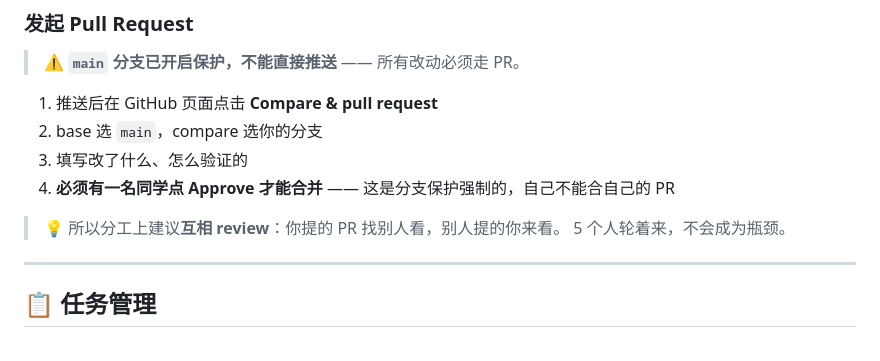
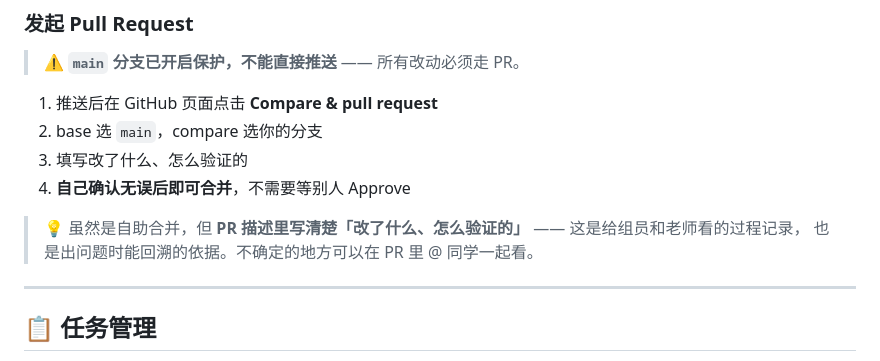
Before and after one commit to zhengads/MoodCut-dsa4213, a Markdown page: README.md, the part around the change. Rendered like a GitHub page.

Commit message:
docs: 取消 PR 的 review 要求，改为自助合并
经小组决定，不强制要求他人 Approve，自己确认后即可合并 PR。
main 的分支保护保留：仍然禁止直推、禁止强推。
自助合并时应在 PR 描述中写清改动内容与验证方式。

姓名: 郑明良
日期: 2026-09-23

```diff
--- a/README.md
+++ b/README.md
@@ -263,10 +263,10 @@ git push -u origin <你的分支>
 1. 推送后在 GitHub 页面点击 **Compare & pull request**
 2. base 选 `main`，compare 选你的分支
 3. 填写改了什么、怎么验证的
-4. **必须有一名同学点 Approve 才能合并** —— 这是分支保护强制的，自己不能合自己的 PR
+4. **自己确认无误后即可合并**，不需要等别人 Approve
 
-> 💡 所以分工上建议**互相 review**：你提的 PR 找别人看，别人提的你来看。
-> 5 个人轮着来，不会成为瓶颈。
+> 💡 虽然是自助合并，但 **PR 描述里写清楚「改了什么、怎么验证的」** —— 这是给组员和老师看的过程记录，
+> 也是出问题时能回溯的依据。不确定的地方可以在 PR 里 @ 同学一起看。
 
 ---
 
```
